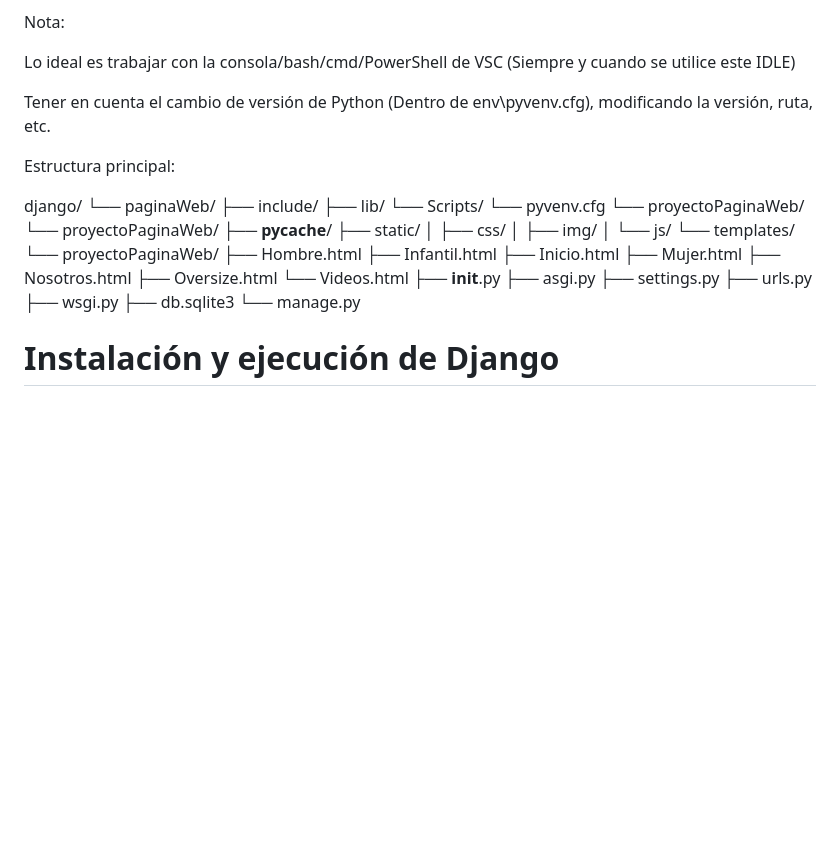
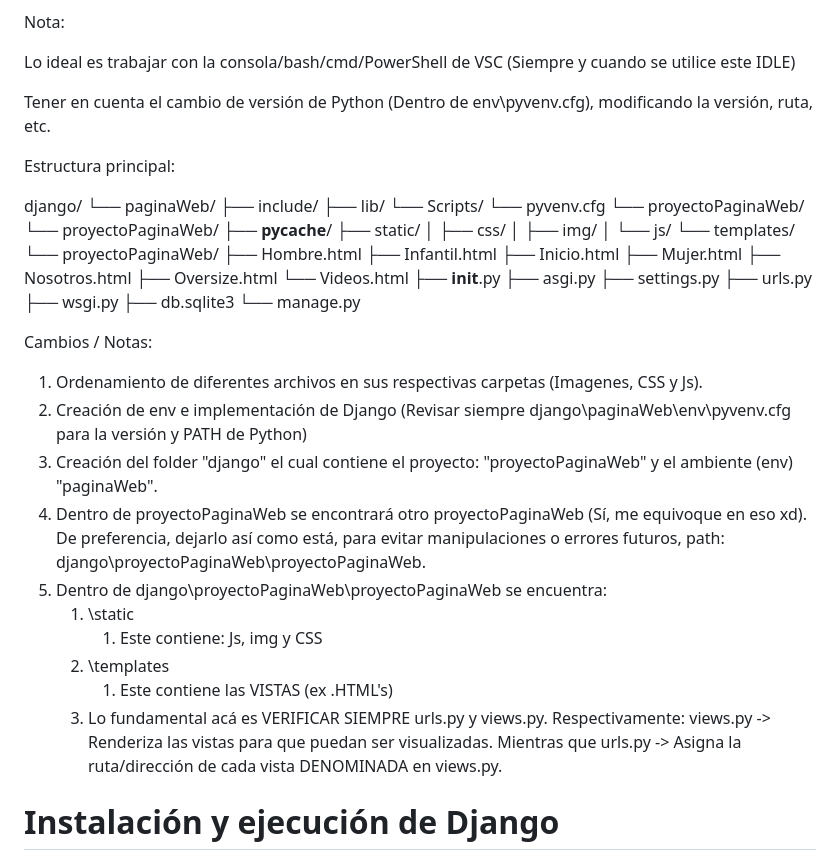
Before and after one commit to vannyaVersalovic/proyecto-pgy3131-django, a Markdown page: README.md, the part around the change. GitHub-like rendering; blank space fills up the shorter version.

Commit message:
Actualización README.md
Actualización de las indicacione de uso y notas dentro del archivo.

```diff
--- a/README.md
+++ b/README.md
@@ -9,7 +9,6 @@ Nota:
 Lo ideal es trabajar con la consola/bash/cmd/PowerShell de VSC (Siempre y cuando se utilice este IDLE)
 
 Tener en cuenta el cambio de versión de Python (Dentro de env\pyvenv.cfg), modificando la versión, ruta, etc.
-
 
 Estructura principal:
 
@@ -42,6 +41,20 @@ django/
         ├── wsgi.py
         ├── db.sqlite3
         └── manage.py
+
+
+Cambios / Notas:
+
+1) Ordenamiento de diferentes archivos en sus respectivas carpetas (Imagenes, CSS y Js).
+2) Creación de env e implementación de Django (Revisar siempre django\paginaWeb\env\pyvenv.cfg para la versión y PATH de Python)
+3) Creación del folder "django" el cual contiene el proyecto: "proyectoPaginaWeb" y el ambiente (env) "paginaWeb".
+4) Dentro de proyectoPaginaWeb se encontrará otro proyectoPaginaWeb (Sí, me equivoque en eso xd). De preferencia, dejarlo así como está, para evitar manipulaciones o errores futuros, path: django\proyectoPaginaWeb\proyectoPaginaWeb.
+5) Dentro de django\proyectoPaginaWeb\proyectoPaginaWeb se encuentra:
+   1) \static
+      1) Este contiene: Js, img y CSS
+   2) \templates
+      1) Este contiene las VISTAS (ex .HTML's)
+   3) Lo fundamental acá es VERIFICAR SIEMPRE urls.py y views.py. Respectivamente: views.py -> Renderiza las vistas para que puedan ser visualizadas. Mientras que urls.py -> Asigna la ruta/dirección de cada vista DENOMINADA en views.py.
 
 # Instalación y ejecución de Django
 
```
